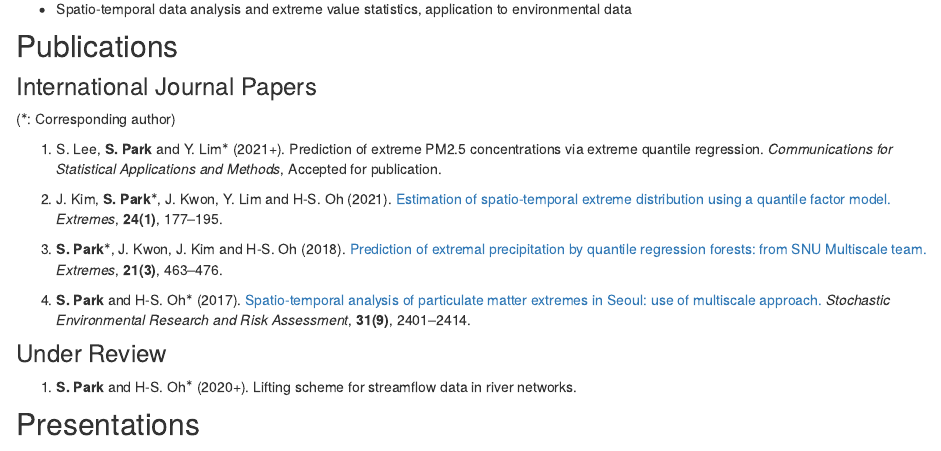
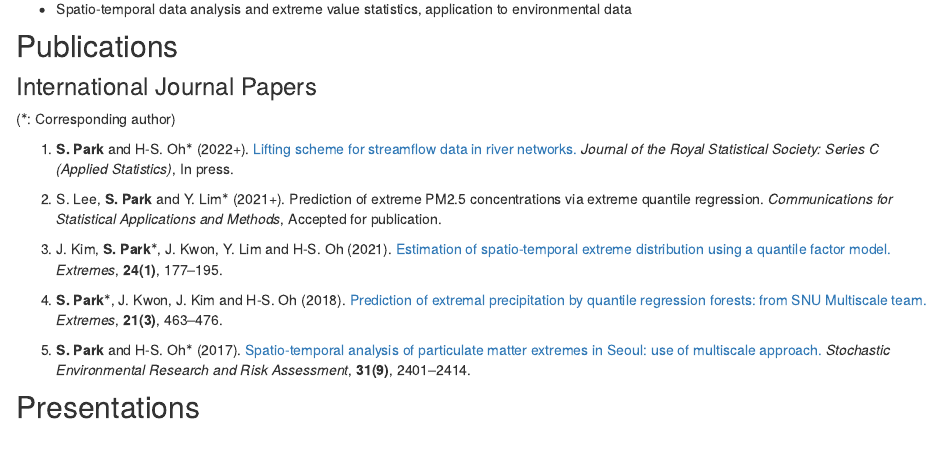
Before and after one commit to SeoncheolPark/seoncheolpark.github.io, an R Markdown document (about.Rmd): the page in a window 1100 px wide, from 540 px down. Rendered offline with R 4.5, knitr and Pandoc, with nearby package versions; drawn as R Markdown's standard HTML page in place of the format the file asks for.

Commit message:
paper update

```diff
--- a/about.Rmd
+++ b/about.Rmd
@@ -34,6 +34,8 @@ Now I am an assistant professor at the [Department of Information Statistics](ht
 
 (<sup>$*$</sup>: Corresponding author)
 
+1. **S. Park** and H-S. Oh<sup>$*$</sup> (2022+). [Lifting scheme for streamflow data in river networks.](https://rss.onlinelibrary.wiley.com/doi/10.1111/rssc.12542) *Journal of the Royal Statistical Society: Series C (Applied Statistics)*, In press.
+
 1. S. Lee, **S. Park** and Y. Lim<sup>$*$</sup> (2021+). Prediction of extreme PM2.5 concentrations via extreme quantile regression. *Communications for Statistical Applications and Methods*, Accepted for publication.
 
 1. J. Kim, **S. Park**<sup>$*$</sup>, J. Kwon, Y. Lim and H-S. Oh (2021). [Estimation of spatio-temporal extreme distribution using a quantile factor model.](https://link.springer.com/article/10.1007/s10687-020-00404-0) *Extremes*, **24(1)**, 177--195.
@@ -42,9 +44,9 @@ Now I am an assistant professor at the [Department of Information Statistics](ht
 
 1. **S. Park** and H-S. Oh<sup>$*$</sup> (2017). [Spatio-temporal analysis of particulate matter extremes in Seoul: use of multiscale approach.](http://dx.doi.org/10.1007/s00477-016-1376-6) *Stochastic Environmental Research and Risk Assessment*, **31(9)**, 2401--2414.
 
+<!--
 ### Under Review
-
-1. **S. Park** and H-S. Oh<sup>$*$</sup> (2020+). Lifting scheme for streamflow data in river networks.
+-->
 
 ## Presentations
 
```
Also changed, not shown: about.html, search.json.
